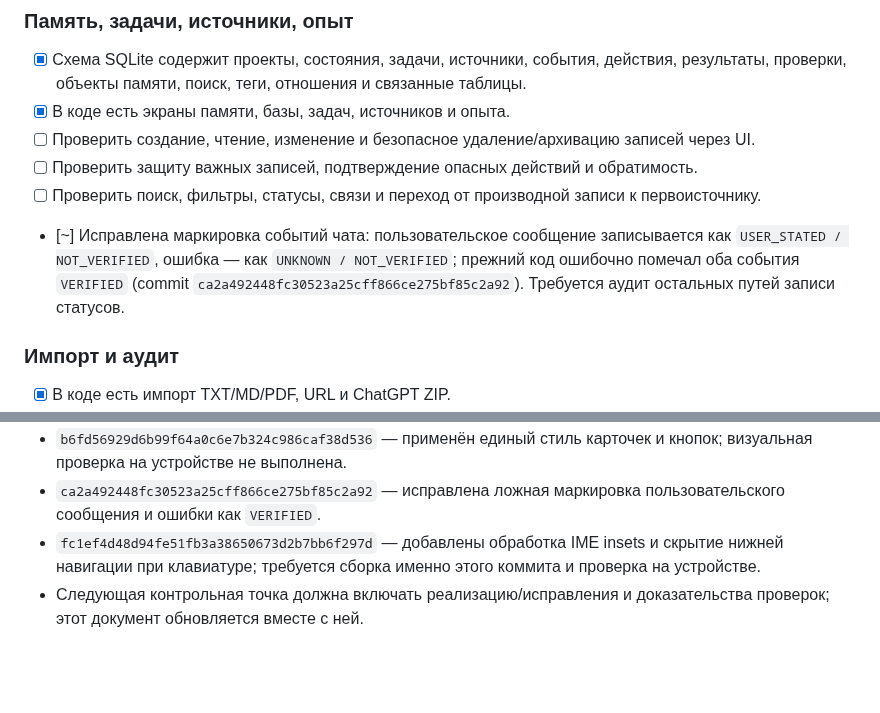
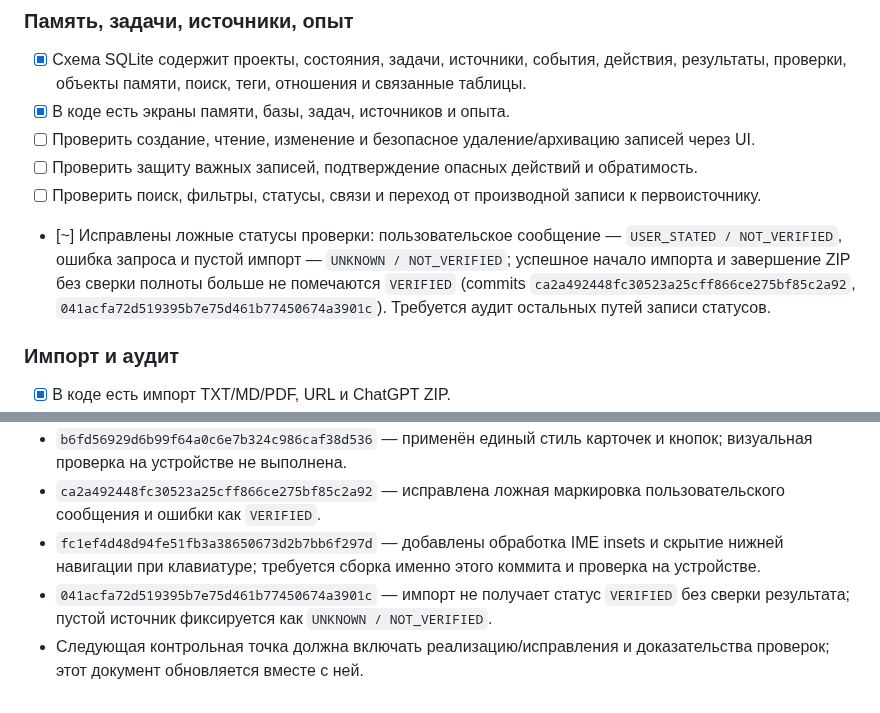
Before and after one commit to alexbotleh-oss/organism, a Markdown page: docs/PROJECT_EXECUTION_CHECKLIST.md, 2 parts joined by grey strips. Rendered like a GitHub page; blank space fills up the shorter version.

Commit message:
Document import verification status correction

```diff
--- a/docs/PROJECT_EXECUTION_CHECKLIST.md
+++ b/docs/PROJECT_EXECUTION_CHECKLIST.md
@@ -54,7 +54,7 @@
 - [ ] Проверить создание, чтение, изменение и безопасное удаление/архивацию записей через UI.
 - [ ] Проверить защиту важных записей, подтверждение опасных действий и обратимость.
 - [ ] Проверить поиск, фильтры, статусы, связи и переход от производной записи к первоисточнику.
-- [~] Исправлена маркировка событий чата: пользовательское сообщение записывается как `USER_STATED / NOT_VERIFIED`, ошибка — как `UNKNOWN / NOT_VERIFIED`; прежний код ошибочно помечал оба события `VERIFIED` (commit `ca2a492448fc30523a25cff866ce275bf85c2a92`). Требуется аудит остальных путей записи статусов.
+- [~] Исправлены ложные статусы проверки: пользовательское сообщение — `USER_STATED / NOT_VERIFIED`, ошибка запроса и пустой импорт — `UNKNOWN / NOT_VERIFIED`; успешное начало импорта и завершение ZIP без сверки полноты больше не помечаются `VERIFIED` (commits `ca2a492448fc30523a25cff866ce275bf85c2a92`, `041acfa72d519395b7e75d461b77450674a3901c`). Требуется аудит остальных путей записи статусов.
 
 ### Импорт и аудит
 - [x] В коде есть импорт TXT/MD/PDF, URL и ChatGPT ZIP.
@@ -145,4 +145,5 @@
 - `b6fd56929d6b99f64a0c6e7b324c986caf38d536` — применён единый стиль карточек и кнопок; визуальная проверка на устройстве не выполнена.
 - `ca2a492448fc30523a25cff866ce275bf85c2a92` — исправлена ложная маркировка пользовательского сообщения и ошибки как `VERIFIED`.
 - `fc1ef4d48d94fe51fb3a38650673d2b7bb6f297d` — добавлены обработка IME insets и скрытие нижней навигации при клавиатуре; требуется сборка именно этого коммита и проверка на устройстве.
+- `041acfa72d519395b7e75d461b77450674a3901c` — импорт не получает статус `VERIFIED` без сверки результата; пустой источник фиксируется как `UNKNOWN / NOT_VERIFIED`.
 - Следующая контрольная точка должна включать реализацию/исправления и доказательства проверок; этот документ обновляется вместе с ней.
```
